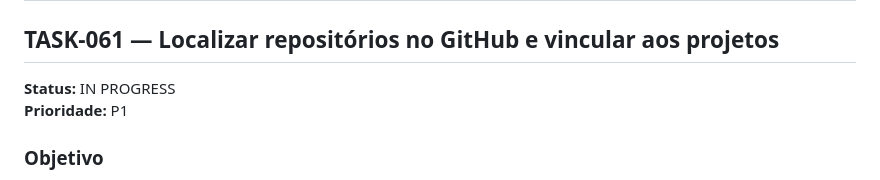
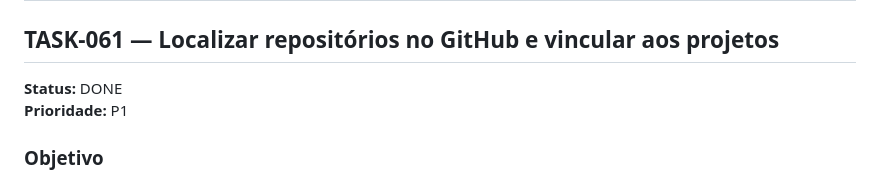
Before and after one commit to abnereslava/eslavahub, a Markdown page: docs/tasks/09-repository-links.md, the part around one of its changes. GitHub-like rendering.

Commit message:
docs: close manually validated tasks

```diff
--- a/docs/tasks/09-repository-links.md
+++ b/docs/tasks/09-repository-links.md
@@ -2,7 +2,7 @@
 
 ## TASK-061 — Localizar repositórios no GitHub e vincular aos projetos
 
-**Status:** IN PROGRESS
+**Status:** DONE
 **Prioridade:** P1
 
 ### Objetivo
```
Also changed, not shown: other parts of docs/tasks/09-repository-links.md (+1 -1 lines).
